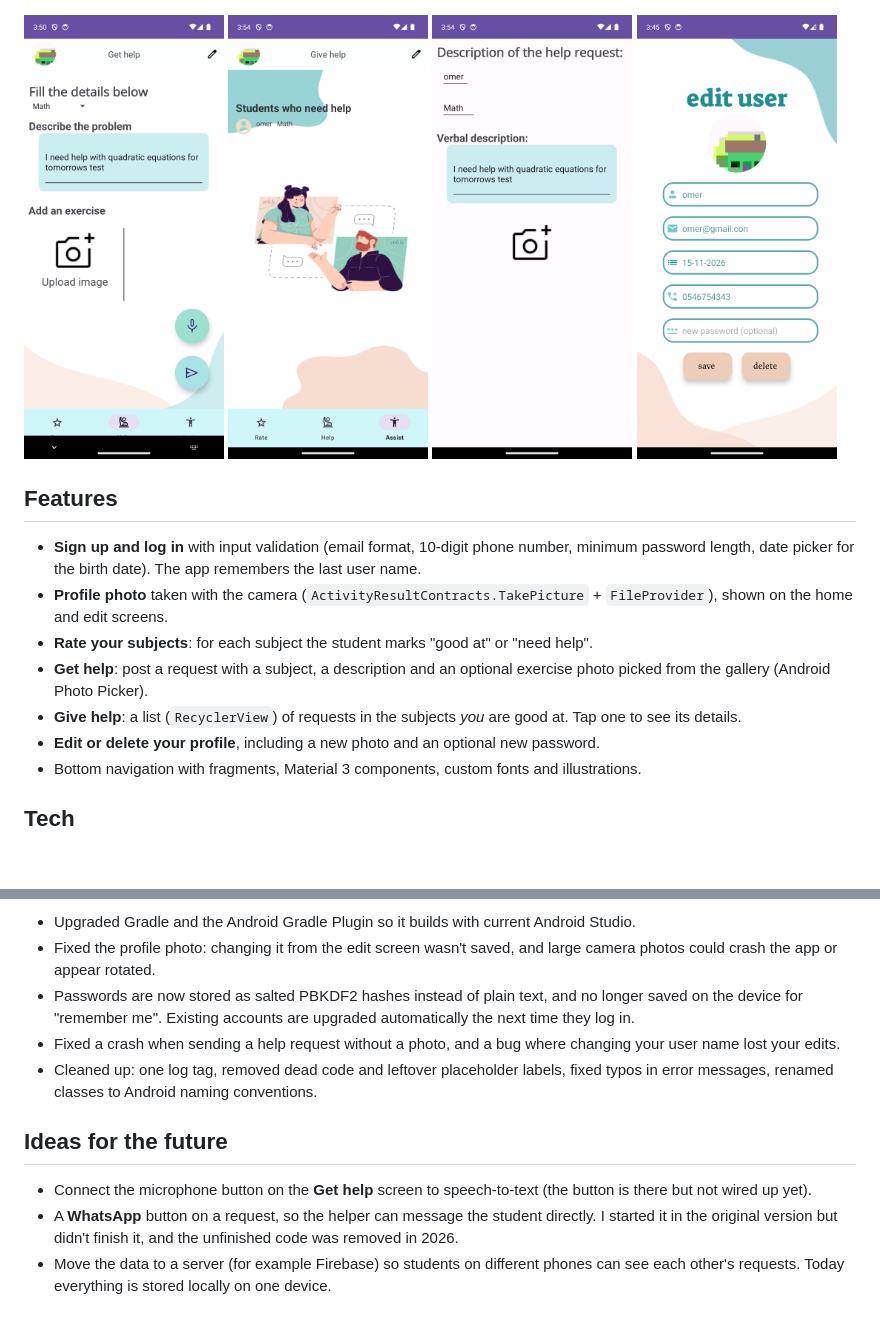
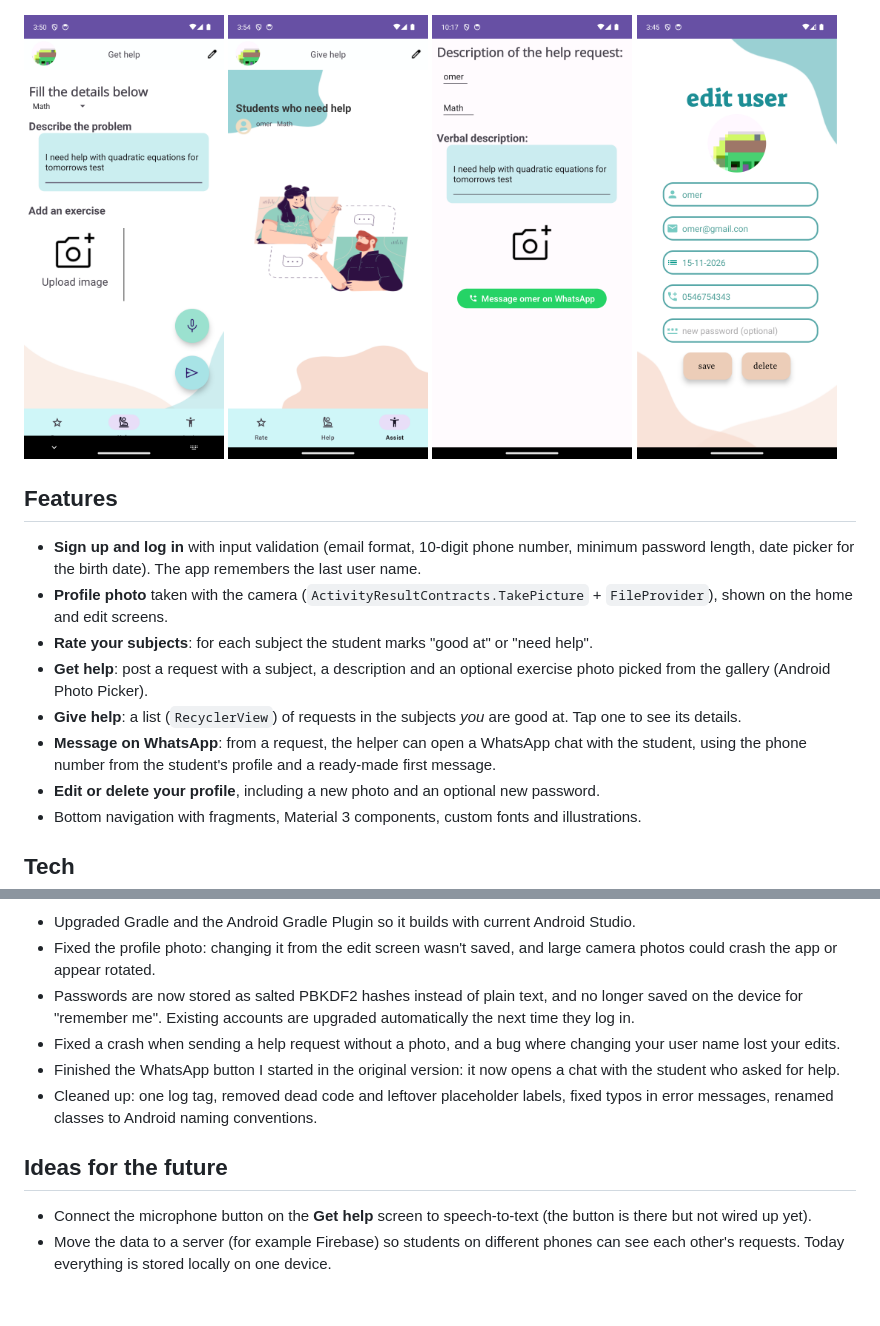
Before and after one commit to hilagabay28/StudentsMatch, a Markdown page: README.md, 2 parts joined by grey strips. GitHub-like rendering; pictures changed too: docs/screenshots/07-request-details.png; blank space fills up the shorter version.

Commit message:
Add a WhatsApp button to the request details screen
The helper can open a WhatsApp chat with the student who asked for help,
using the phone number from their profile and a ready-made first message.

```diff
--- a/README.md
+++ b/README.md
@@ -24,6 +24,7 @@ A student rates which subjects they're strong in and which they need help with.
 - **Rate your subjects**: for each subject the student marks "good at" or "need help".
 - **Get help**: post a request with a subject, a description and an optional exercise photo picked from the gallery (Android Photo Picker).
 - **Give help**: a list (`RecyclerView`) of requests in the subjects *you* are good at. Tap one to see its details.
+- **Message on WhatsApp**: from a request, the helper can open a WhatsApp chat with the student, using the phone number from the student's profile and a ready-made first message.
 - **Edit or delete your profile**, including a new photo and an optional new password.
 - Bottom navigation with fragments, Material 3 components, custom fonts and illustrations.
 
@@ -76,10 +77,10 @@ In **2026** I brought it up to date:
 - Fixed the profile photo: changing it from the edit screen wasn't saved, and large camera photos could crash the app or appear rotated.
 - Passwords are now stored as salted PBKDF2 hashes instead of plain text, and no longer saved on the device for "remember me". Existing accounts are upgraded automatically the next time they log in.
 - Fixed a crash when sending a help request without a photo, and a bug where changing your user name lost your edits.
+- Finished the WhatsApp button I started in the original version: it now opens a chat with the student who asked for help.
 - Cleaned up: one log tag, removed dead code and leftover placeholder labels, fixed typos in error messages, renamed classes to Android naming conventions.
 
 ## Ideas for the future
 
 - Connect the microphone button on the **Get help** screen to speech-to-text (the button is there but not wired up yet).
-- A **WhatsApp** button on a request, so the helper can message the student directly. I started it in the original version but didn't finish it, and the unfinished code was removed in 2026.
 - Move the data to a server (for example Firebase) so students on different phones can see each other's requests. Today everything is stored locally on one device.
```
Also changed, not shown: 2 other files.
